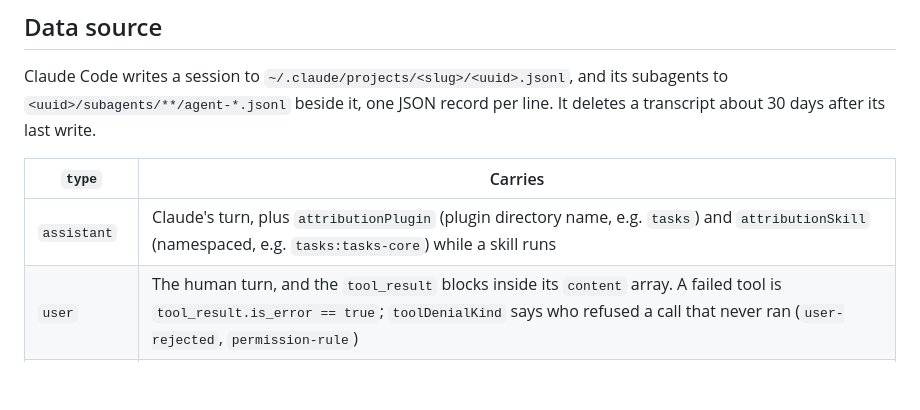
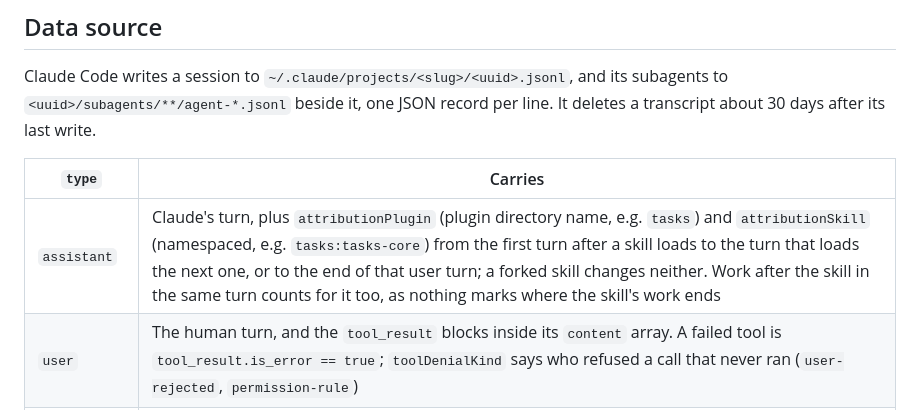
Before and after one commit to hk9890/claude-dev-tools, a Markdown page: docs/MONITORING.md, the part around the change. GitHub-like rendering; blank space fills up the shorter version.

Commit message:
State how long a skill's attribution lasts in MONITORING.md
attributionSkill holds from the first turn after a skill loads to the
turn that loads the next one, or to the end of that user turn, and a
forked skill changes neither. Nothing marks where a skill's work ends.

```diff
--- a/docs/MONITORING.md
+++ b/docs/MONITORING.md
@@ -8,7 +8,7 @@ Claude Code writes a session to `~/.claude/projects/<slug>/<uuid>.jsonl`, and it
 
 | `type` | Carries |
 |---|---|
-| `assistant` | Claude's turn, plus `attributionPlugin` (plugin directory name, e.g. `tasks`) and `attributionSkill` (namespaced, e.g. `tasks:tasks-core`) while a skill runs |
+| `assistant` | Claude's turn, plus `attributionPlugin` (plugin directory name, e.g. `tasks`) and `attributionSkill` (namespaced, e.g. `tasks:tasks-core`) from the first turn after a skill loads to the turn that loads the next one, or to the end of that user turn; a forked skill changes neither. Work after the skill in the same turn counts for it too, as nothing marks where the skill's work ends |
 | `user` | The human turn, and the `tool_result` blocks inside its `content` array. A failed tool is `tool_result.is_error == true`; `toolDenialKind` says who refused a call that never ran (`user-rejected`, `permission-rule`) |
 | `attachment` | With `attachment.type` `queued_command` and `attachment.origin.kind` `human`: a prompt the user typed while the agent worked. No `user` record holds it; `render` prints it as `USER (queued)`. The [context cost](#context-cost) reads six more types: `instructions` (the AGENTS.md and CLAUDE.md files loaded, with path and content), `skill_listing` (the listing text, one `- <name>: <text>` entry per skill), `agent_listing_delta` (`addedLines` of the agent listing), `invoked_skills` (each skill body loaded again after a compaction), `file` (a file's text Claude Code attached itself, mostly the files it restores after a compaction), `edited_text_file` (a snippet of a read file that changed on disk) |
 | `system` | With `subtype` `compact_boundary`: a compaction. The context before it is replaced by a summary |
```
